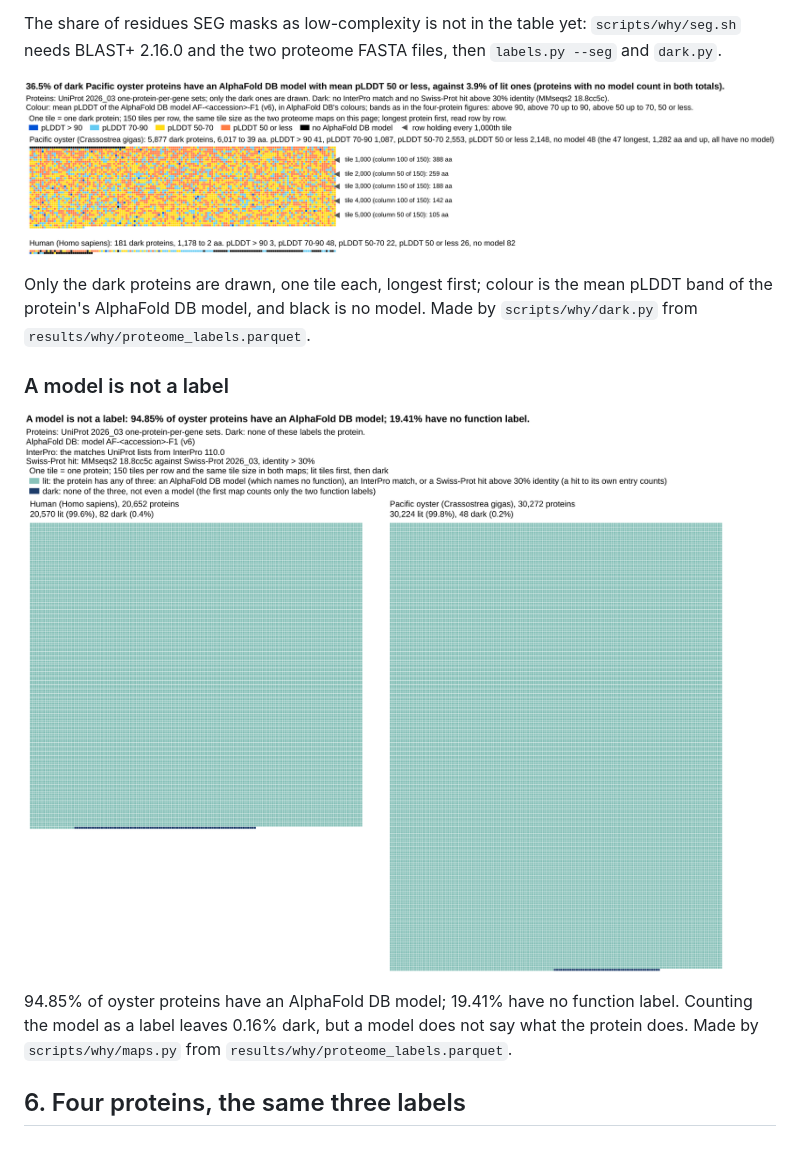
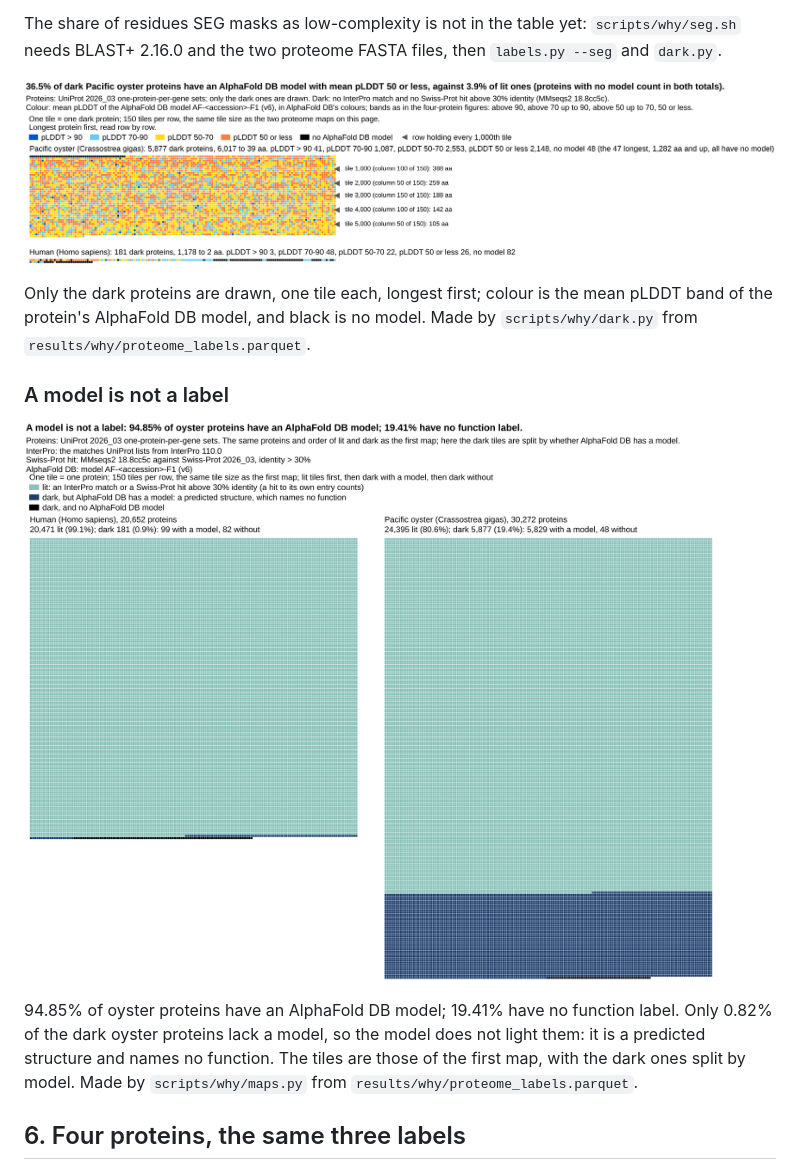
Before and after one commit to seanome/protein-function-annotation-leaderboard, a Markdown page: results/why/SUMMARY.md, the part around the change. GitHub-like rendering; pictures changed too: results/why/maps/proteome_map_dark_by_plddt.png, results/why/maps/proteome_map_human_oyster_any_label_uniprot_2026_03.png.

```diff
--- a/results/why/SUMMARY.md
+++ b/results/why/SUMMARY.md
@@ -185,7 +185,7 @@ Only the dark proteins are drawn, one tile each, longest first; colour is the me
 
 ![Proteome maps, AlphaFold DB model counted as a label](maps/proteome_map_human_oyster_any_label_uniprot_2026_03.png)
 
-94.85% of oyster proteins have an AlphaFold DB model; 19.41% have no function label. Counting the model as a label leaves 0.16% dark, but a model does not say what the protein does. Made by `scripts/why/maps.py` from `results/why/proteome_labels.parquet`.
+94.85% of oyster proteins have an AlphaFold DB model; 19.41% have no function label. Only 0.82% of the dark oyster proteins lack a model, so the model does not light them: it is a predicted structure and names no function. The tiles are those of the first map, with the dark ones split by model. Made by `scripts/why/maps.py` from `results/why/proteome_labels.parquet`.
 
 ## 6. Four proteins, the same three labels
 
```
Also changed, not shown: 7 other files.
